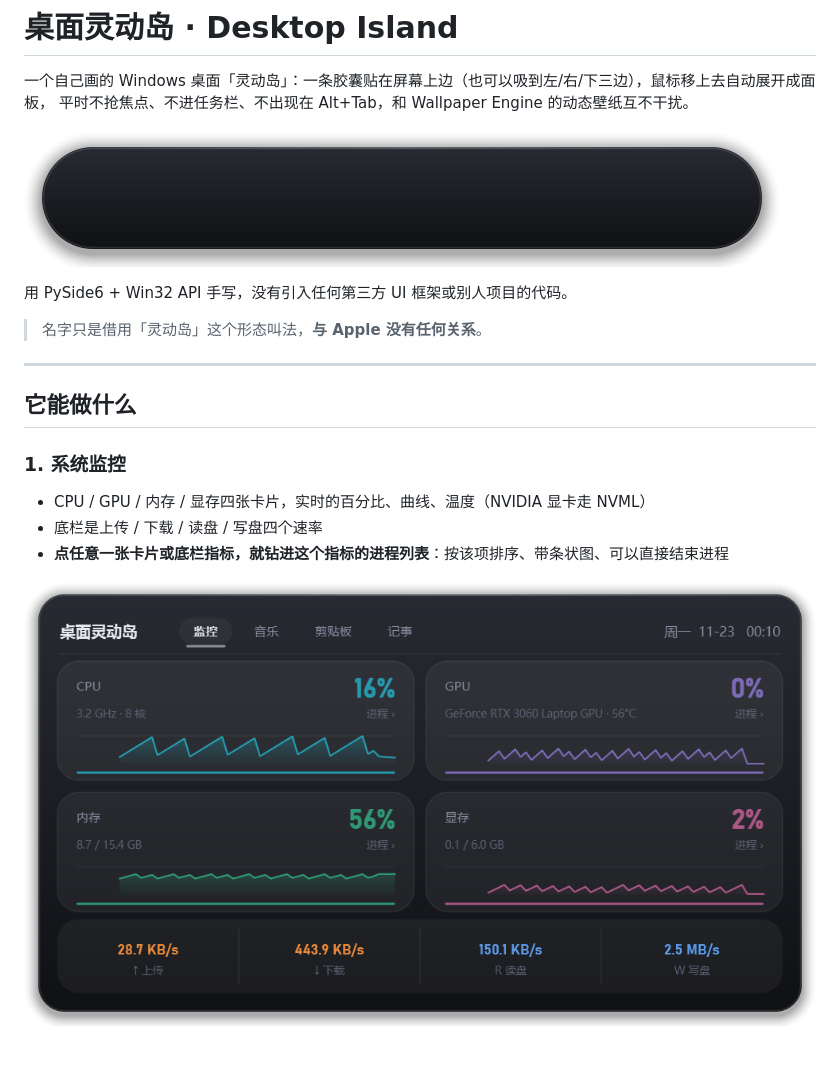
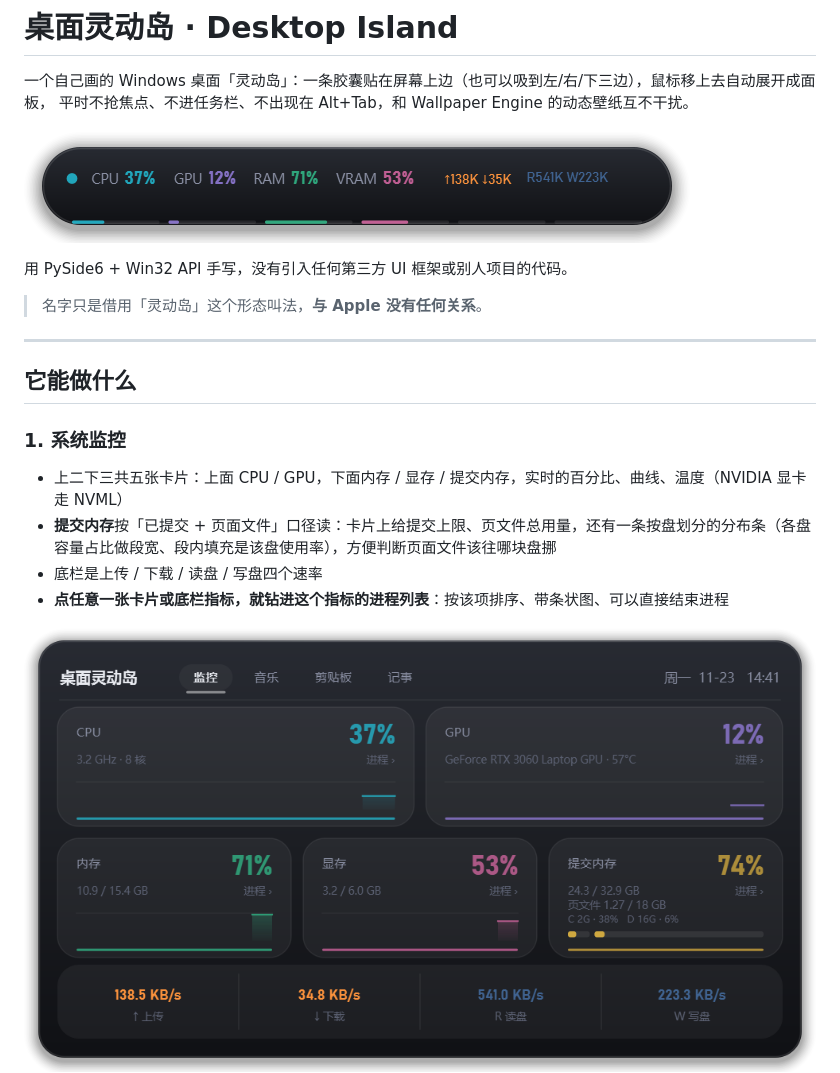
Before and after one commit to Demon5217/desktop-island, a Markdown page: README.md, the part around one of its changes. Drawn GitHub-style; pictures changed too: docs/screenshots/capsule.png, docs/screenshots/monitor.png; blank space fills up the shorter version.

```diff
--- a/README.md
+++ b/README.md
@@ -15,7 +15,8 @@
 ## 它能做什么
 
 ### 1. 系统监控
-- CPU / GPU / 内存 / 显存四张卡片，实时的百分比、曲线、温度（NVIDIA 显卡走 NVML）
+- 上二下三共五张卡片：上面 CPU / GPU，下面内存 / 显存 / 提交内存，实时的百分比、曲线、温度（NVIDIA 显卡走 NVML）
+- **提交内存**按「已提交 + 页面文件」口径读：卡片上给提交上限、页文件总用量，还有一条按盘划分的分布条（各盘容量占比做段宽、段内填充是该盘使用率），方便判断页面文件该往哪块盘挪
 - 底栏是上传 / 下载 / 读盘 / 写盘四个速率
 - **点任意一张卡片或底栏指标，就钻进这个指标的进程列表**：按该项排序、带条状图、可以直接结束进程
 
```
Also changed, not shown: other parts of README.md (+2 -1 lines), docs/screenshots/side.png, 3 other files.
